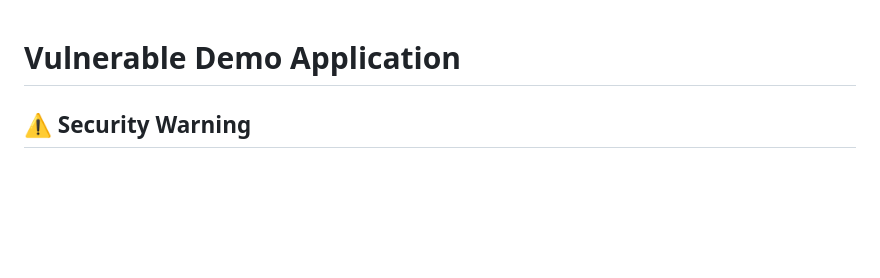
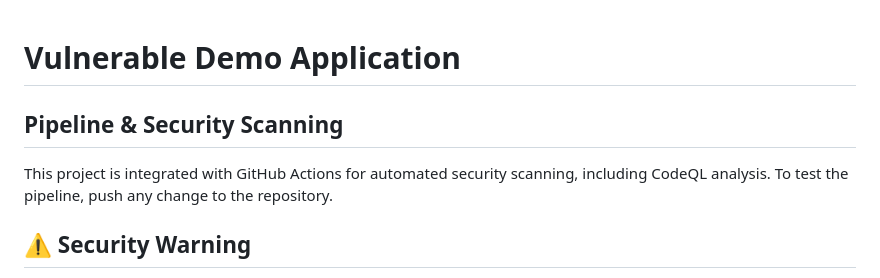
Before and after one commit to sachinnimbennavar/Vulnerable-App, a Markdown page: README.md, the part around the change. Drawn GitHub-style; blank space fills up the shorter version.

Commit message:
Update README with pipeline and CodeQL info

```diff
--- a/README.md
+++ b/README.md
@@ -1,4 +1,7 @@
 # Vulnerable Demo Application
+
+## Pipeline & Security Scanning
+This project is integrated with GitHub Actions for automated security scanning, including CodeQL analysis. To test the pipeline, push any change to the repository.
 
 ## ⚠️ Security Warning
 **This application contains INTENTIONAL security vulnerabilities for educational purposes. DO NOT deploy in production!**
```
